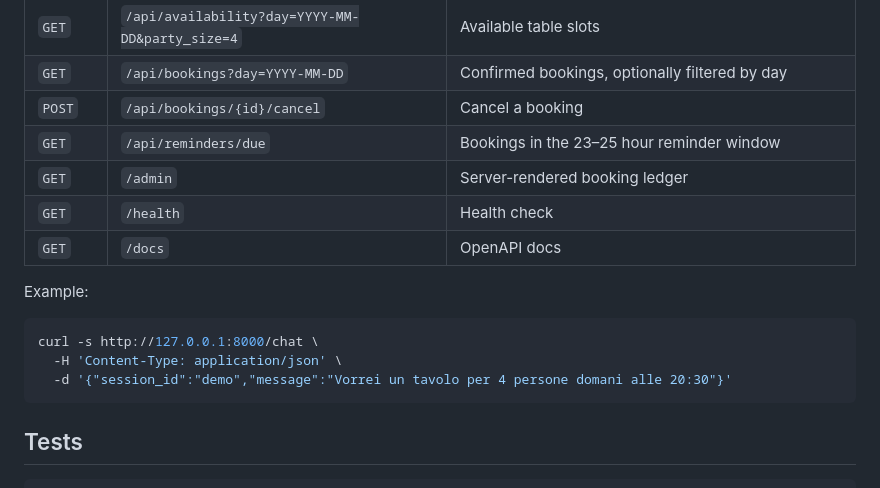
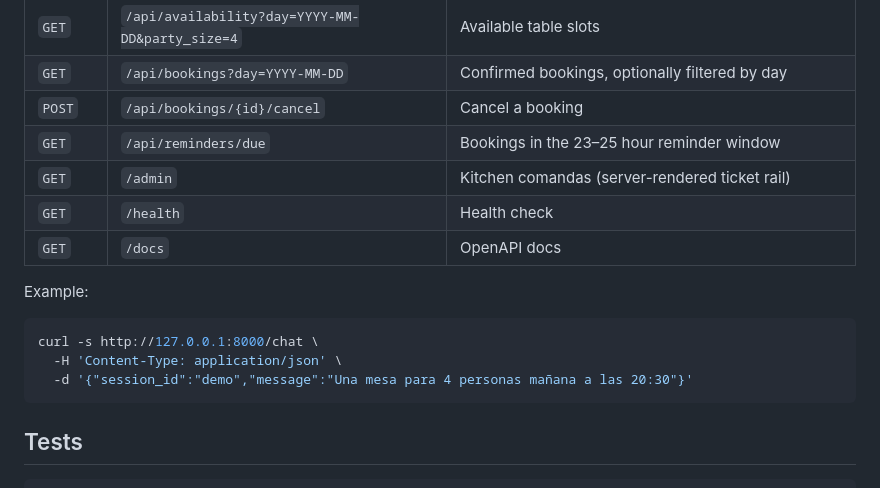
Before and after one commit to JeremyE7/pizzeria-artusi-booking-mvp, a Markdown page: README.md, the part around one of its changes. Drawn GitHub-style.

````diff
--- a/README.md
+++ b/README.md
@@ -142,7 +147,7 @@ field at a time. The parser also understands a full sentence in one message.
 | `GET` | `/api/bookings?day=YYYY-MM-DD` | Confirmed bookings, optionally filtered by day |
 | `POST` | `/api/bookings/{id}/cancel` | Cancel a booking |
 | `GET` | `/api/reminders/due` | Bookings in the 23–25 hour reminder window |
-| `GET` | `/admin` | Server-rendered booking ledger |
+| `GET` | `/admin` | Kitchen comandas (server-rendered ticket rail) |
 | `GET` | `/health` | Health check |
 | `GET` | `/docs` | OpenAPI docs |
 
@@ -151,7 +156,7 @@ Example:
 ```bash
 curl -s http://127.0.0.1:8000/chat \
   -H 'Content-Type: application/json' \
-  -d '{"session_id":"demo","message":"Vorrei un tavolo per 4 persone domani alle 20:30"}'
+  -d '{"session_id":"demo","message":"Una mesa para 4 personas mañana a las 20:30"}'
 ```
 
 ## Tests
````
Also changed, not shown: other parts of README.md (+38 -27 lines), docs/admin-demo.png, docs/chat-demo.png, docs/home.png, 13 other files.
